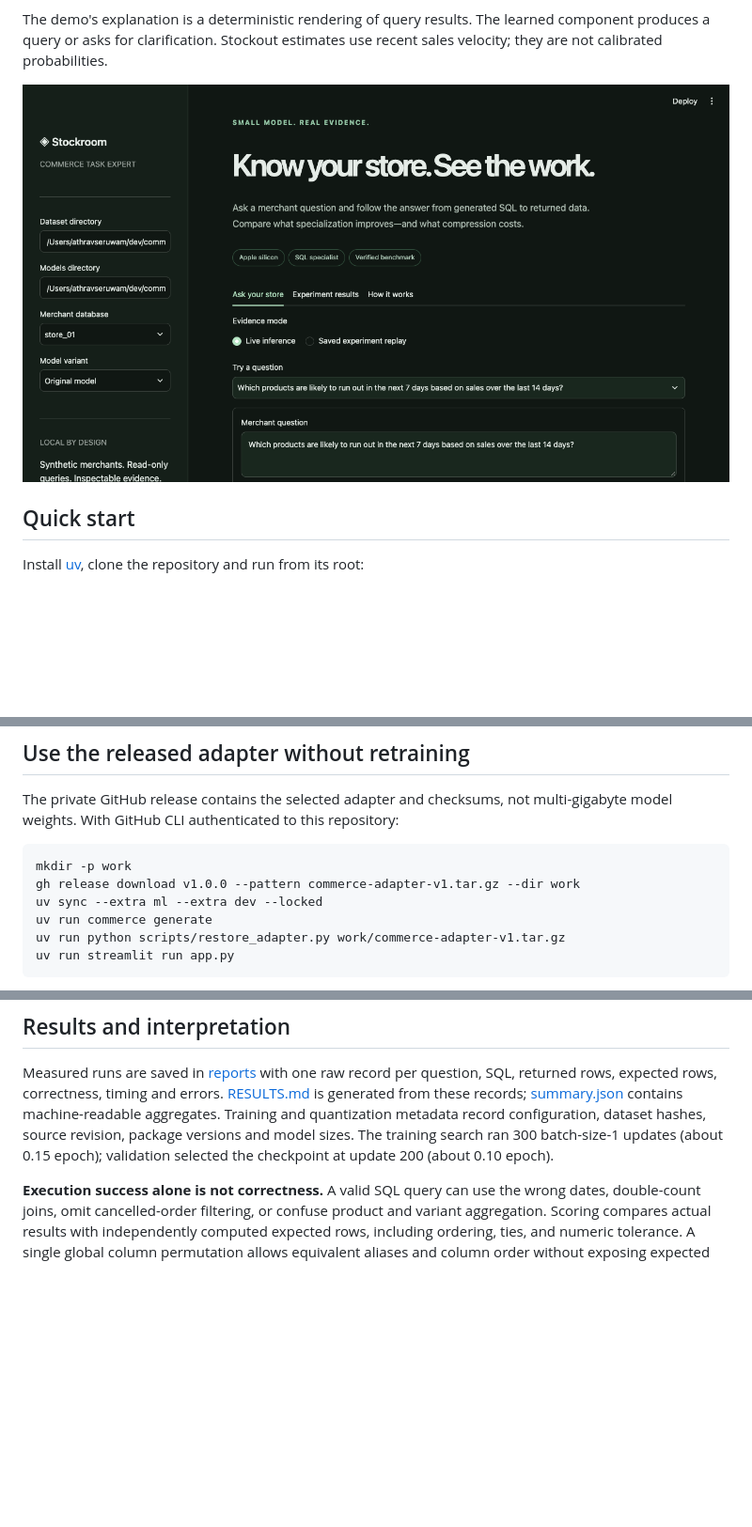
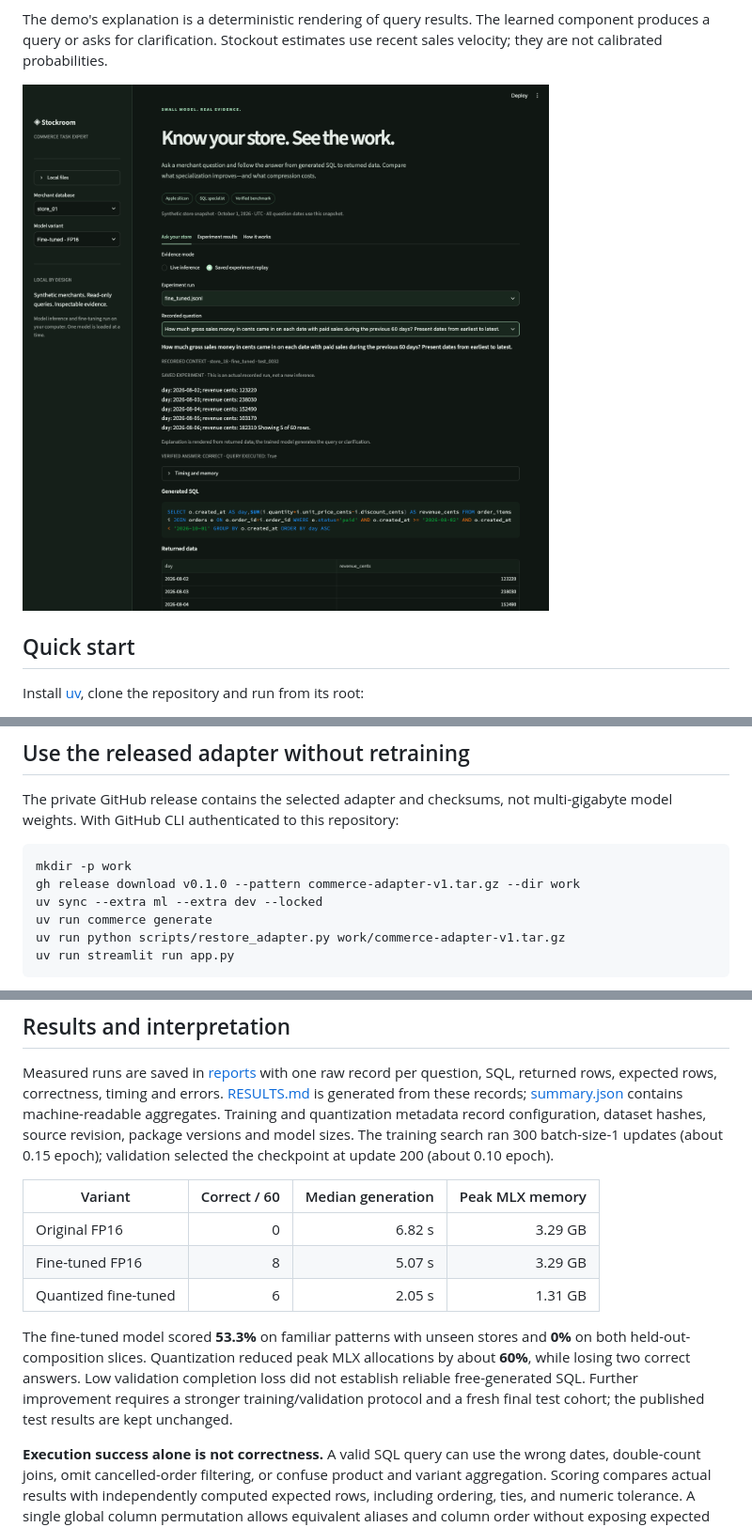
Before and after one commit to athravseruwam07/commerce-task-expert, a Markdown page: README.md, 3 parts joined by grey strips. Shown at 94% size. GitHub-like rendering; pictures changed too: docs/demo.png; blank space fills up the shorter version.

Commit message:
feat: publish measured model comparison and demo

````diff
--- a/README.md
+++ b/README.md
@@ -60,7 +62,7 @@ The private GitHub release contains the selected adapter and checksums, not mult
 
 ```sh
 mkdir -p work
-gh release download v1.0.0 --pattern commerce-adapter-v1.tar.gz --dir work
+gh release download v0.1.0 --pattern commerce-adapter-v1.tar.gz --dir work
 uv sync --extra ml --extra dev --locked
 uv run commerce generate
 uv run python scripts/restore_adapter.py work/commerce-adapter-v1.tar.gz
@@ -72,6 +74,14 @@ Restoration downloads the exact pinned public base revision if needed, verifies
 ## Results and interpretation
 
 Measured runs are saved in [reports](reports/) with one raw record per question, SQL, returned rows, expected rows, correctness, timing and errors. [RESULTS.md](reports/RESULTS.md) is generated from these records; [summary.json](reports/summary.json) contains machine-readable aggregates. Training and quantization metadata record configuration, dataset hashes, source revision, package versions and model sizes. The training search ran 300 batch-size-1 updates (about 0.15 epoch); validation selected the checkpoint at update 200 (about 0.10 epoch).
+
+| Variant | Correct / 60 | Median generation | Peak MLX memory |
+|---|---:|---:|---:|
+| Original FP16 | 0 | 6.82 s | 3.29 GB |
+| Fine-tuned FP16 | 8 | 5.07 s | 3.29 GB |
+| Quantized fine-tuned | 6 | 2.05 s | 1.31 GB |
+
+The fine-tuned model scored **53.3%** on familiar patterns with unseen stores and **0%** on both held-out-composition slices. Quantization reduced peak MLX allocations by about **60%**, while losing two correct answers. Low validation completion loss did not establish reliable free-generated SQL. Further improvement requires a stronger training/validation protocol and a fresh final test cohort; the published test results are kept unchanged.
 
 **Execution success alone is not correctness.** A valid SQL query can use the wrong dates, double-count joins, omit cancelled-order filtering, or confuse product and variant aggregation. Scoring compares actual results with independently computed expected rows, including ordering, ties, and numeric tolerance. A single global column permutation allows equivalent aliases and column order without exposing expected output columns to the model.
 
````
Also changed, not shown: other parts of README.md (+4 -0 lines), docs/FAILURES.md (added, +107 -0 lines), reports/RESULTS.md (added, +91 -0 lines), docs/demo-results.png (added), 13 other files.
